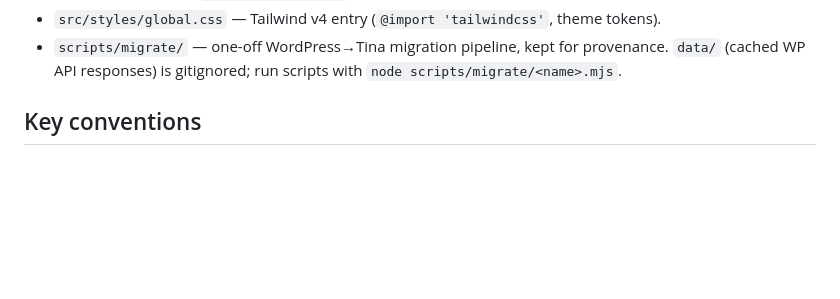
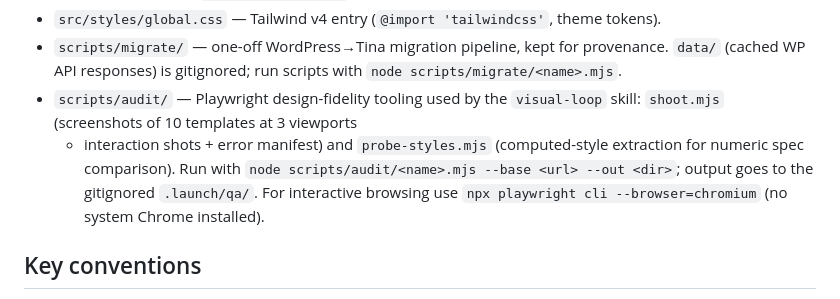
Before and after one commit to Bonobo791/the-lippincott-team, a Markdown page: AGENTS.md, the part around the change. Rendered like a GitHub page; blank space fills up the shorter version.

```diff
--- a/AGENTS.md
+++ b/AGENTS.md
@@ -103,6 +103,13 @@ above rather than bare `astro build`.
 - `scripts/migrate/` — one-off WordPress→Tina migration pipeline, kept for
   provenance. `data/` (cached WP API responses) is gitignored; run scripts
   with `node scripts/migrate/<name>.mjs`.
+- `scripts/audit/` — Playwright design-fidelity tooling used by the
+  `visual-loop` skill: `shoot.mjs` (screenshots of 10 templates at 3 viewports
+  + interaction shots + error manifest) and `probe-styles.mjs` (computed-style
+  extraction for numeric spec comparison). Run with
+  `node scripts/audit/<name>.mjs --base <url> --out <dir>`; output goes to the
+  gitignored `.launch/qa/`. For interactive browsing use
+  `npx playwright cli --browser=chromium` (no system Chrome installed).
 
 ## Key conventions
 
```
Also changed, not shown: README.md (+66 -74 lines).
